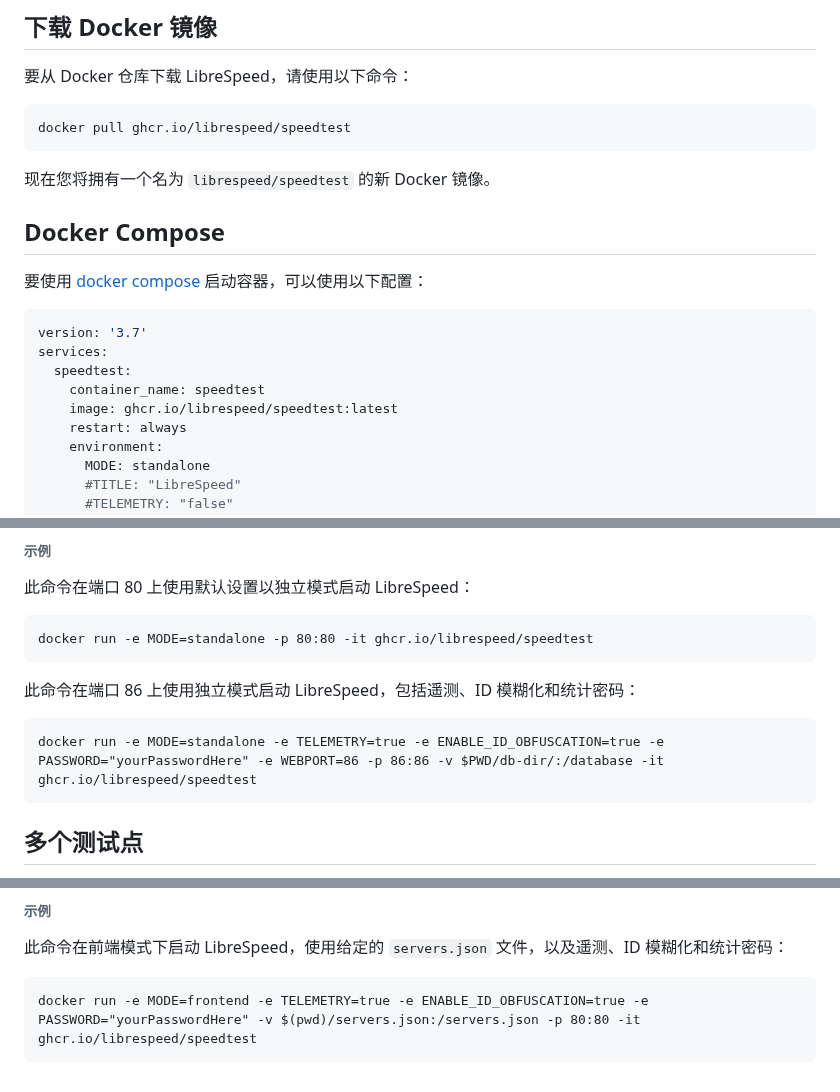
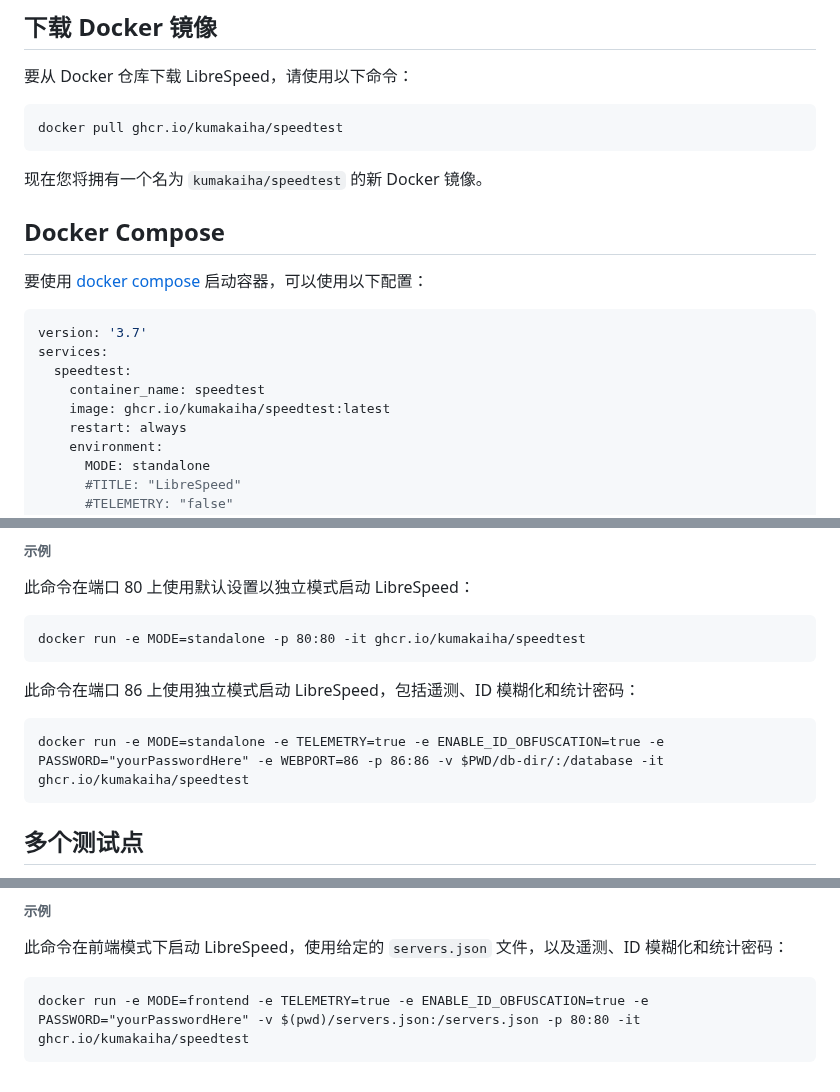
Before and after one commit to KUMAKAIHA/speedtest_chinese, a Markdown page: doc_docker.md, 3 parts joined by grey strips. Rendered like a GitHub page.

Commit message:
修改docker地址

````diff
--- a/doc_docker.md
+++ b/doc_docker.md
@@ -4,10 +4,10 @@ LibreSpeed的Docker版本可以在这里找到：[GitHub Packages](https://githu
 要从 Docker 仓库下载 LibreSpeed，请使用以下命令：
 
 ```
-docker pull ghcr.io/librespeed/speedtest
+docker pull ghcr.io/kumakaiha/speedtest
 ```
 
-现在您将拥有一个名为 `librespeed/speedtest` 的新 Docker 镜像。
+现在您将拥有一个名为 `kumakaiha/speedtest` 的新 Docker 镜像。
 
 ## Docker Compose
 要使用 [docker compose](https://docs.docker.com/compose/) 启动容器，可以使用以下配置：
@@ -17,7 +17,7 @@ version: '3.7'
 services:
   speedtest:
     container_name: speedtest
-    image: ghcr.io/librespeed/speedtest:latest
+    image: ghcr.io/kumakaiha/speedtest:latest
     restart: always
     environment:
       MODE: standalone
@@ -65,13 +65,13 @@ services:
 此命令在端口 80 上使用默认设置以独立模式启动 LibreSpeed：
 
 ```
-docker run -e MODE=standalone -p 80:80 -it ghcr.io/librespeed/speedtest
+docker run -e MODE=standalone -p 80:80 -it ghcr.io/kumakaiha/speedtest
 ```
 
 此命令在端口 86 上使用独立模式启动 LibreSpeed，包括遥测、ID 模糊化和统计密码：
 
 ```
-docker run -e MODE=standalone -e TELEMETRY=true -e ENABLE_ID_OBFUSCATION=true -e PASSWORD="yourPasswordHere" -e WEBPORT=86 -p 86:86 -v $PWD/db-dir/:/database -it ghcr.io/librespeed/speedtest
+docker run -e MODE=standalone -e TELEMETRY=true -e ENABLE_ID_OBFUSCATION=true -e PASSWORD="yourPasswordHere" -e WEBPORT=86 -p 86:86 -v $PWD/db-dir/:/database -it ghcr.io/kumakaiha/speedtest
 ```
 
 ## 多个测试点
@@ -137,5 +137,5 @@ docker run -e MODE=backend -p 80:80 -it ghcr.io/librespeed/speedtest
 此命令在前端模式下启动 LibreSpeed，使用给定的 `servers.json` 文件，以及遥测、ID 模糊化和统计密码：
 
 ```
-docker run -e MODE=frontend -e TELEMETRY=true -e ENABLE_ID_OBFUSCATION=true -e PASSWORD="yourPasswordHere" -v $(pwd)/servers.json:/servers.json -p 80:80 -it ghcr.io/librespeed/speedtest
+docker run -e MODE=frontend -e TELEMETRY=true -e ENABLE_ID_OBFUSCATION=true -e PASSWORD="yourPasswordHere" -v $(pwd)/servers.json:/servers.json -p 80:80 -it ghcr.io/kumakaiha/speedtest
 ```
````
